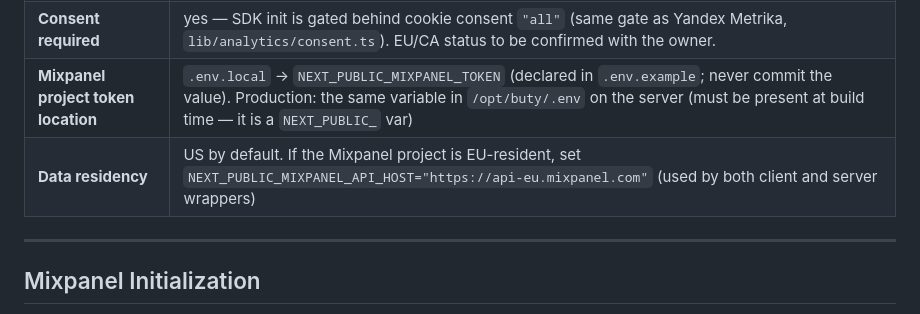
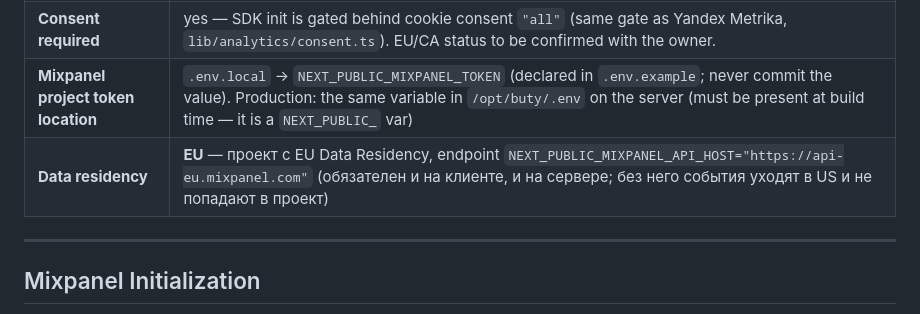
Before and after one commit to vkproduct/buty, a Markdown page: AGENTS.md, the part around the change. GitHub-like rendering.

Commit message:
docs: Mixpanel project is EU-resident — api-eu.mixpanel.com is mandatory

```diff
--- a/AGENTS.md
+++ b/AGENTS.md
@@ -32,7 +32,7 @@ Wrong assumptions about platform, identity, or consent will produce broken Mixpa
 | **CDP (if any)** | none |
 | **Consent required** | yes — SDK init is gated behind cookie consent `"all"` (same gate as Yandex Metrika, `lib/analytics/consent.ts`). EU/CA status to be confirmed with the owner. |
 | **Mixpanel project token location** | `.env.local` → `NEXT_PUBLIC_MIXPANEL_TOKEN` (declared in `.env.example`; never commit the value). Production: the same variable in `/opt/buty/.env` on the server (must be present at build time — it is a `NEXT_PUBLIC_` var) |
-| **Data residency** | US by default. If the Mixpanel project is EU-resident, set `NEXT_PUBLIC_MIXPANEL_API_HOST="https://api-eu.mixpanel.com"` (used by both client and server wrappers) |
+| **Data residency** | **EU** — проект с EU Data Residency, endpoint `NEXT_PUBLIC_MIXPANEL_API_HOST="https://api-eu.mixpanel.com"` (обязателен и на клиенте, и на сервере; без него события уходят в US и не попадают в проект) |
 
 ---
 
```
